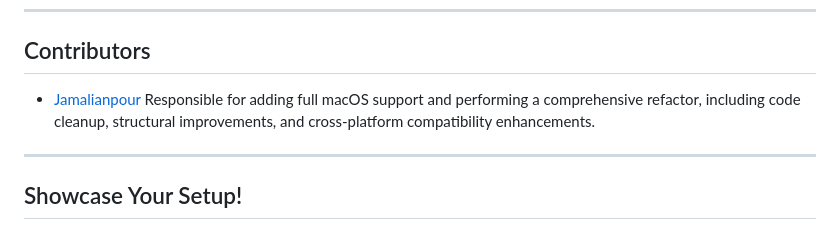
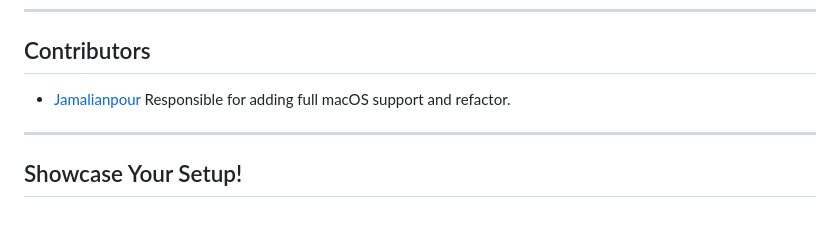
Before and after one commit to FarzinNs83/NetShift, a Markdown page: README.md, the part around the change. Rendered like a GitHub page.

```diff
--- a/README.md
+++ b/README.md
@@ -183,7 +183,7 @@ Need help or have any questions? We're here to assist:
 ## Contributors
 
 - [Jamalianpour](https://github.com/Jamalianpour)
-  Responsible for adding full macOS support and performing a comprehensive refactor, including code cleanup, structural improvements, and cross-platform compatibility enhancements.
+  Responsible for adding full macOS support and refactor.
 
 ---
 
```
